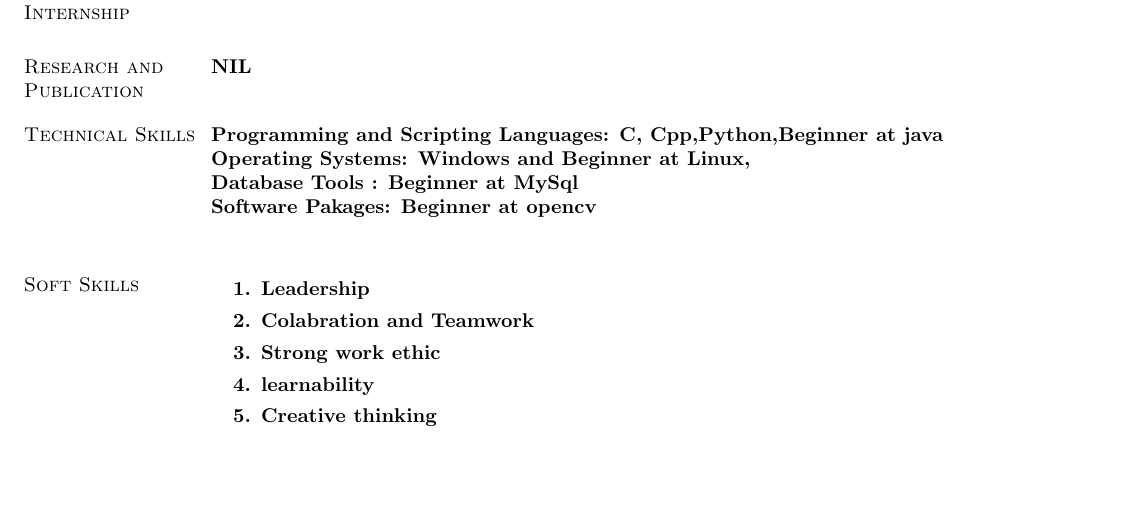
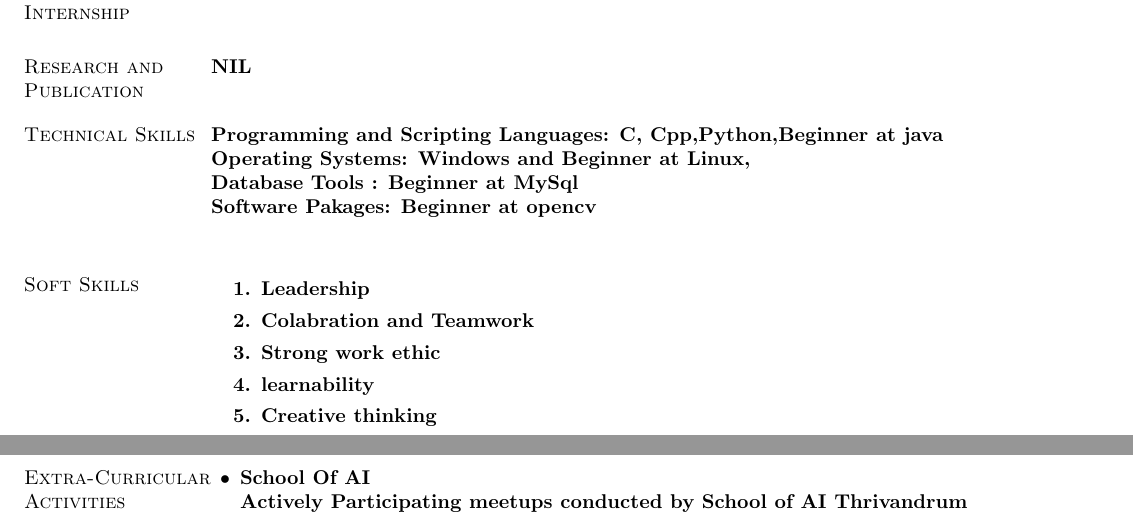
Before and after one commit to 5hade5layer/Bharath.T.U_Resume, a LaTeX CV (resume_.tex): part of the page before the commit and two parts of pages 1 and 2 of 2 after it, the two joined at a grey line, cut so that both start at the same text, the shorter picture padded with empty space. Compiled offline with pdfLaTeX.

Commit message:
extra -curricular activities

```diff
--- a/resume_.tex
+++ b/resume_.tex
@@ -92,5 +92,13 @@ Trained in arduino \\
 	\item learnability
 	\item Creative thinking
 \end{enumerate}
+%%%%%%%%%%%%%%%%%%%
+\section{\sc Extra-Curricular Activities}
+\begin{list2} %Job Description%
+	\item \bf School Of AI  \\
+	Actively Participating meetups conducted by School of AI Thrivandrum
+
+\end{list2}
+%%%%%%%%%%%%%%%%%%%
 \end{resume}
 \end{document}
```
Also changed, not shown: resume_.pdf, 2 other files.
